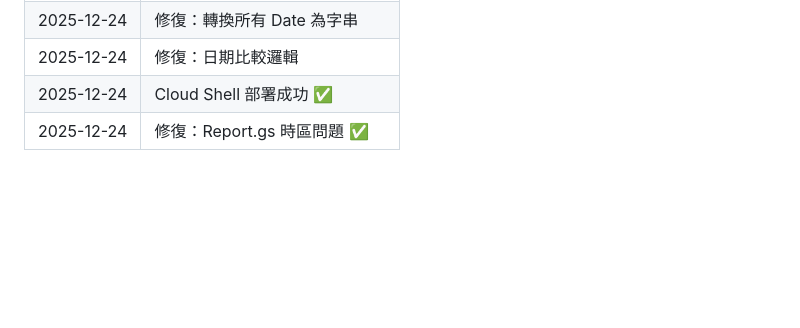
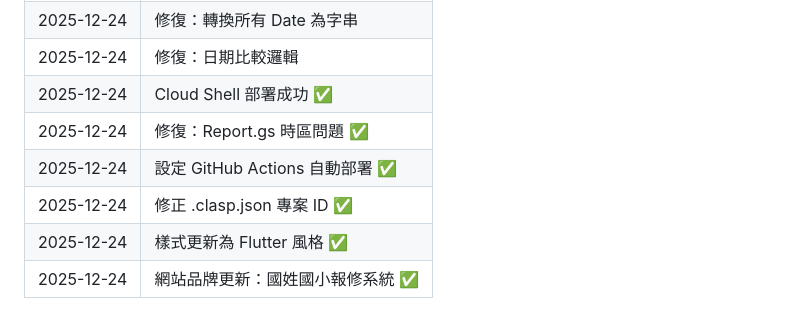
Before and after one commit to cyclone-tw/gas, a Markdown page: SchoolFix/DEVLOG.md, the part around the change. GitHub-like rendering; blank space fills up the shorter version.

Commit message:
Update DEVLOG with latest changes

```diff
--- a/SchoolFix/DEVLOG.md
+++ b/SchoolFix/DEVLOG.md
@@ -243,3 +243,7 @@ clasp deploy
 | 2025-12-24 | 修復：日期比較邏輯 |
 | 2025-12-24 | Cloud Shell 部署成功 ✅ |
 | 2025-12-24 | 修復：Report.gs 時區問題 ✅ |
+| 2025-12-24 | 設定 GitHub Actions 自動部署 ✅ |
+| 2025-12-24 | 修正 .clasp.json 專案 ID ✅ |
+| 2025-12-24 | 樣式更新為 Flutter 風格 ✅ |
+| 2025-12-24 | 網站品牌更新：國姓國小報修系統 ✅ |
```
